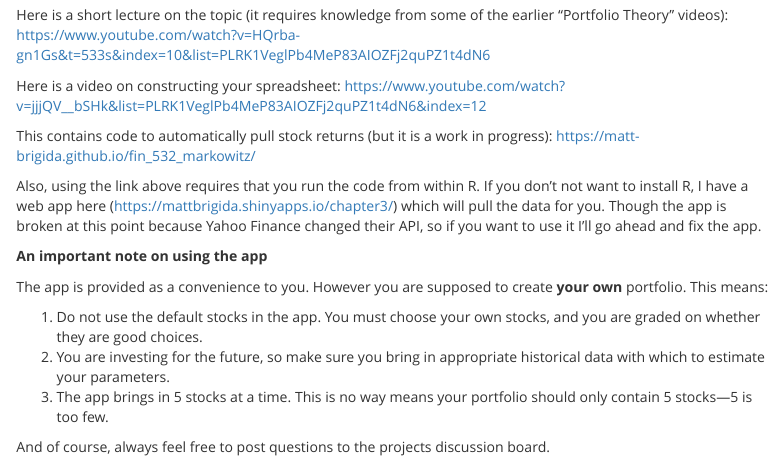
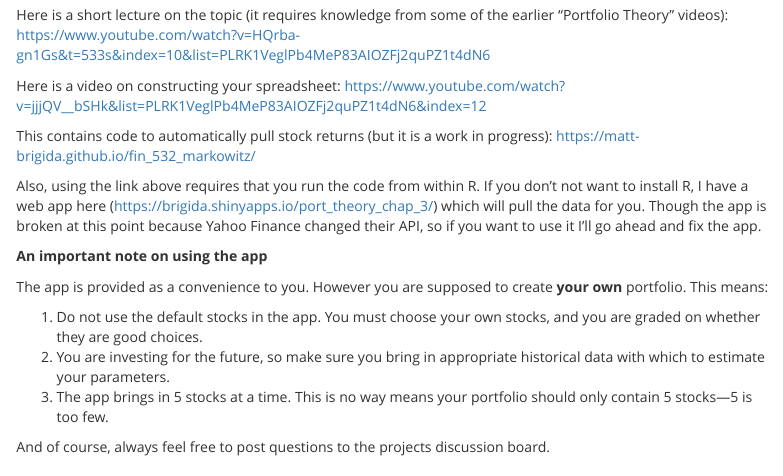
Before and after one commit to Matt-Brigida/fin_532_syllabus, an R Markdown document (index.Rmd): the page in a window 1100 px wide, from 7340 px down. The pictures show the output file index.html that the author committed with the source, opened offline.

Commit message:
url for chap 3

````diff
--- a/index.Rmd
+++ b/index.Rmd
@@ -1,11 +1,11 @@
 ---
 title:
 date: "June 1, 2022"
-## output:
-##    rmdformats::html_clean:
-##      highlight: kate
-output: pdf_document
-always_allow_html: true
+output:
+   rmdformats::html_clean:
+     highlight: kate
+## output: pdf_document
+## always_allow_html: true
 ---
 
 ```{r knitr_init, echo=FALSE, cache=FALSE}
````
Also changed, not shown: index.html, index.Rmd (2 more changed lines).
